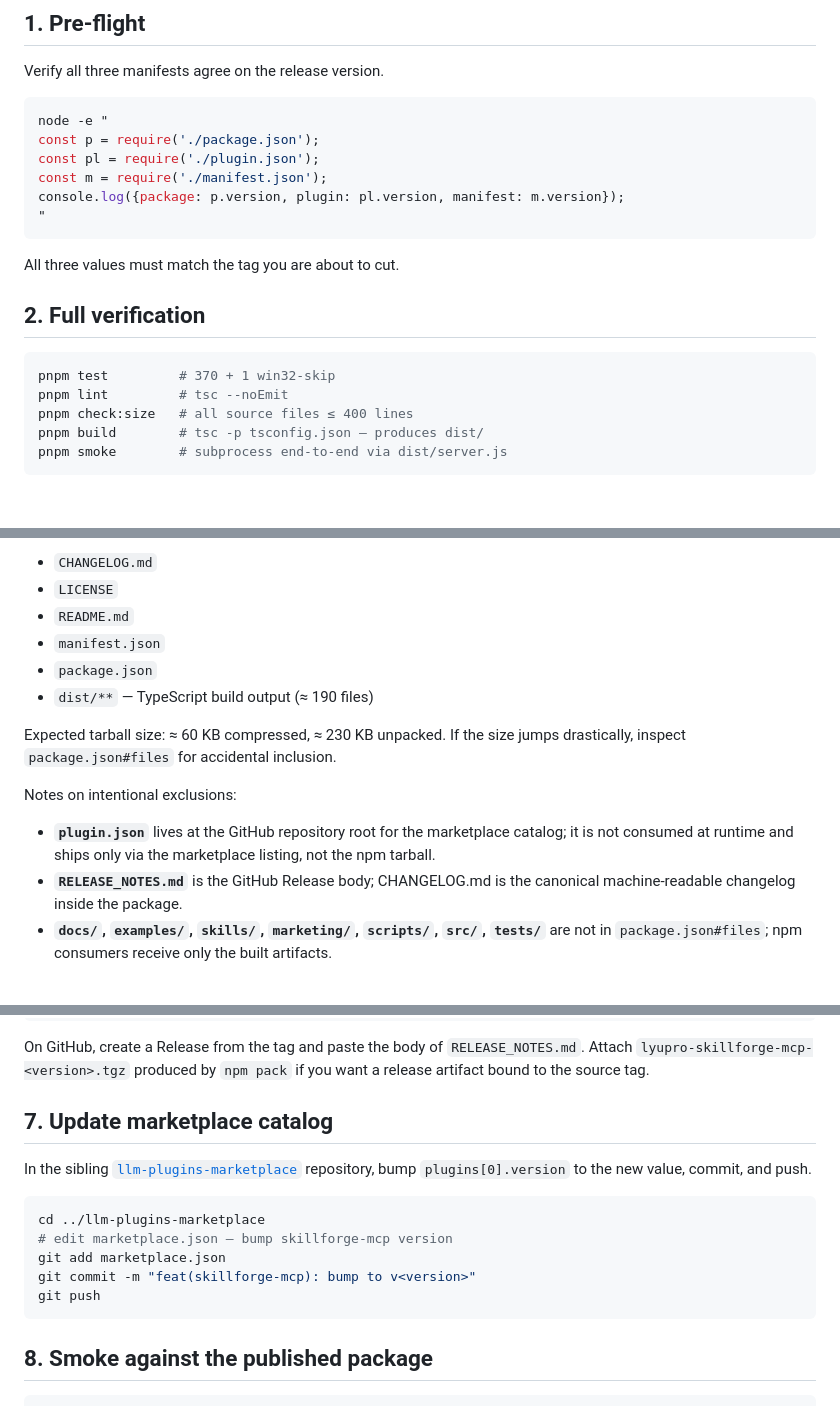
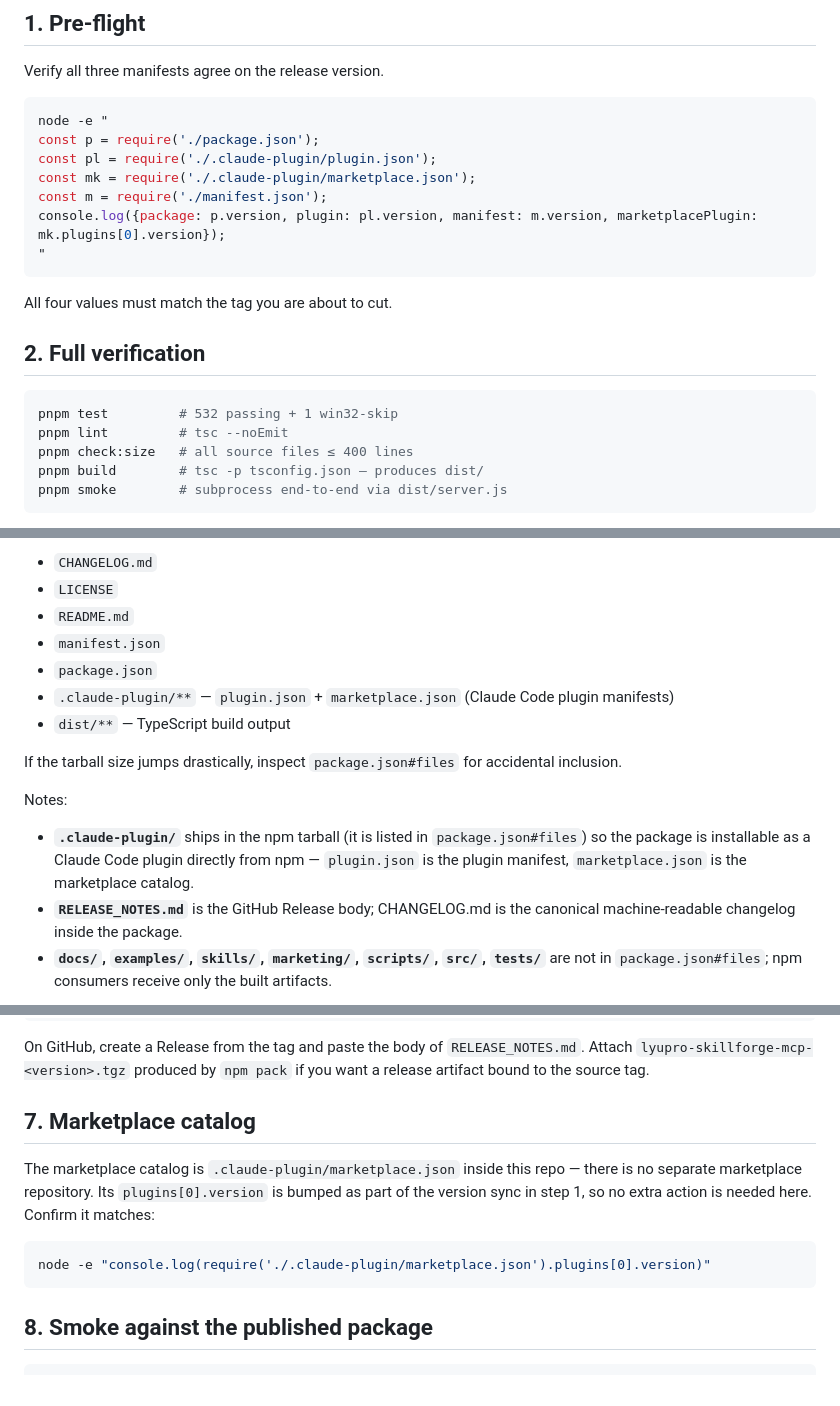
Before and after one commit to lyupro/skillforge-mcp, a Markdown page: docs/PUBLISHING.md, 3 parts joined by grey strips. Drawn GitHub-style; blank space fills up the shorter version.

Commit message:
docs(publishing): sync release runbook with .claude-plugin layout
plugin.json moved to .claude-plugin/, marketplace.json now lives in
this repo (no sibling marketplace repo). Pre-flight version check
covers all four manifests; tarball section reflects .claude-plugin/
shipping in the npm package; test-count expectation updated.

````diff
--- a/docs/PUBLISHING.md
+++ b/docs/PUBLISHING.md
@@ -9,18 +9,19 @@ Verify all three manifests agree on the release version.
 ```bash
 node -e "
 const p = require('./package.json');
-const pl = require('./plugin.json');
+const pl = require('./.claude-plugin/plugin.json');
+const mk = require('./.claude-plugin/marketplace.json');
 const m = require('./manifest.json');
-console.log({package: p.version, plugin: pl.version, manifest: m.version});
+console.log({package: p.version, plugin: pl.version, manifest: m.version, marketplacePlugin: mk.plugins[0].version});
 "
 ```
 
-All three values must match the tag you are about to cut.
+All four values must match the tag you are about to cut.
 
 ## 2. Full verification
 
 ```bash
-pnpm test         # 370 + 1 win32-skip
+pnpm test         # 532 passing + 1 win32-skip
 pnpm lint         # tsc --noEmit
 pnpm check:size   # all source files ≤ 400 lines
 pnpm build        # tsc -p tsconfig.json — produces dist/
@@ -42,13 +43,14 @@ Expected root entries in the tarball:
 - `README.md`
 - `manifest.json`
 - `package.json`
-- `dist/**` — TypeScript build output (≈ 190 files)
+- `.claude-plugin/**` — `plugin.json` + `marketplace.json` (Claude Code plugin manifests)
+- `dist/**` — TypeScript build output
 
-Expected tarball size: ≈ 60 KB compressed, ≈ 230 KB unpacked. If the size jumps drastically, inspect `package.json#files` for accidental inclusion.
+If the tarball size jumps drastically, inspect `package.json#files` for accidental inclusion.
 
-Notes on intentional exclusions:
+Notes:
 
-- **`plugin.json`** lives at the GitHub repository root for the marketplace catalog; it is not consumed at runtime and ships only via the marketplace listing, not the npm tarball.
+- **`.claude-plugin/`** ships in the npm tarball (it is listed in `package.json#files`) so the package is installable as a Claude Code plugin directly from npm — `plugin.json` is the plugin manifest, `marketplace.json` is the marketplace catalog.
 - **`RELEASE_NOTES.md`** is the GitHub Release body; CHANGELOG.md is the canonical machine-readable changelog inside the package.
 - **`docs/`, `examples/`, `skills/`, `marketing/`, `scripts/`, `src/`, `tests/`** are not in `package.json#files`; npm consumers receive only the built artifacts.
 
@@ -87,16 +89,12 @@ git push origin v1.0.0
 
 On GitHub, create a Release from the tag and paste the body of `RELEASE_NOTES.md`. Attach `lyupro-skillforge-mcp-<version>.tgz` produced by `npm pack` if you want a release artifact bound to the source tag.
 
-## 7. Update marketplace catalog
+## 7. Marketplace catalog
 
-In the sibling [`llm-plugins-marketplace`](https://github.com/lyupro/llm-plugins-marketplace) repository, bump `plugins[0].version` to the new value, commit, and push.
+The marketplace catalog is `.claude-plugin/marketplace.json` inside this repo — there is no separate marketplace repository. Its `plugins[0].version` is bumped as part of the version sync in step 1, so no extra action is needed here. Confirm it matches:
 
 ```bash
-cd ../llm-plugins-marketplace
-# edit marketplace.json — bump skillforge-mcp version
-git add marketplace.json
-git commit -m "feat(skillforge-mcp): bump to v<version>"
-git push
+node -e "console.log(require('./.claude-plugin/marketplace.json').plugins[0].version)"
 ```
 
 ## 8. Smoke against the published package
````
Also changed, not shown: other parts of docs/PUBLISHING.md (+1 -1 lines).
